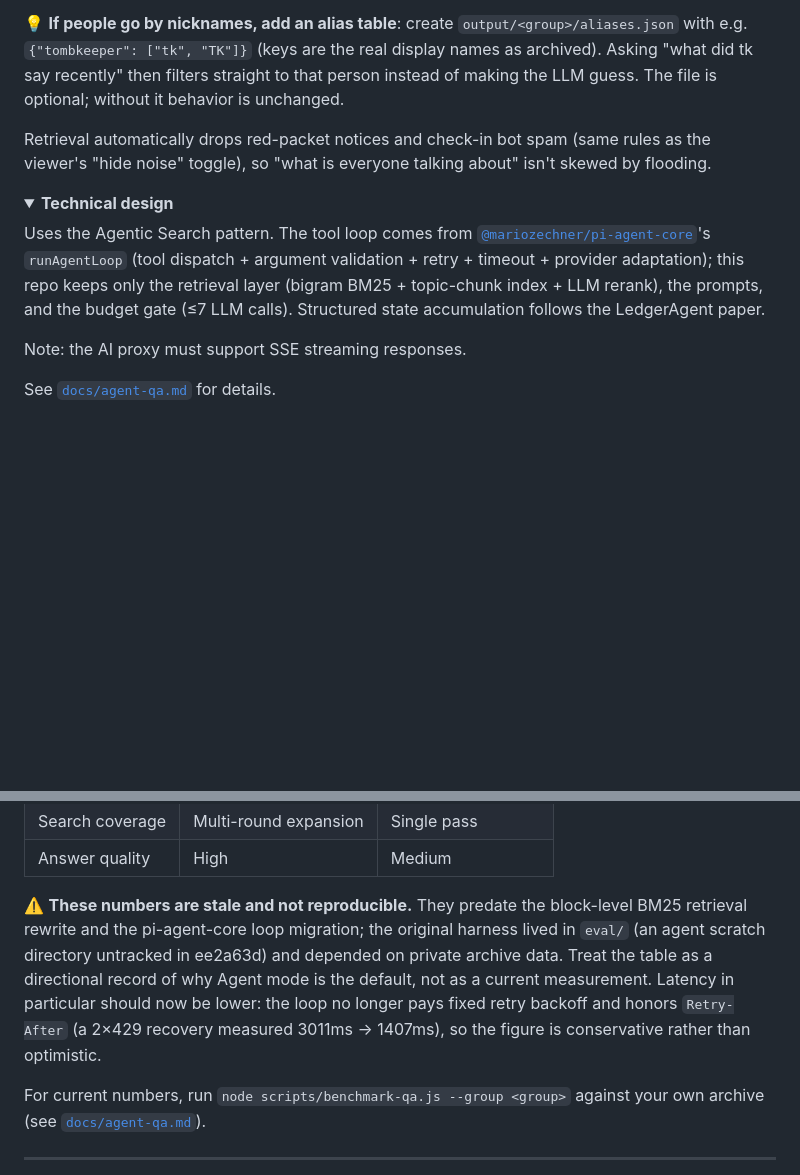
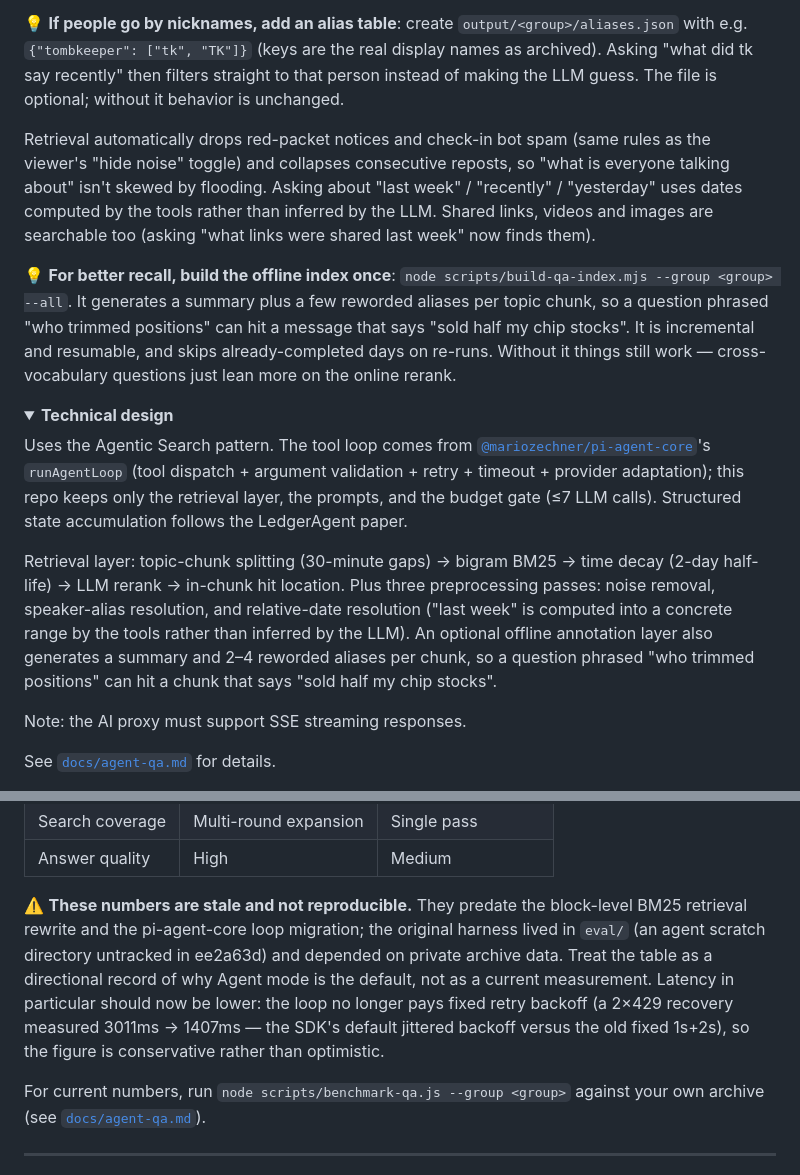
Before and after one commit to alloevil/weibo-chat-auto, a Markdown page: README.md, 2 parts joined by grey strips. Rendered like a GitHub page; folded sections open; blank space fills up the shorter version.

```diff
--- a/README.md
+++ b/README.md
@@ -256,12 +256,16 @@ Ask questions in the toolbar's Q&A box; natural-language time ("recently", "yest
 
 💡 **If people go by nicknames, add an alias table**: create `output/<group>/aliases.json` with e.g. `{"tombkeeper": ["tk", "TK"]}` (keys are the real display names as archived). Asking "what did tk say recently" then filters straight to that person instead of making the LLM guess. The file is optional; without it behavior is unchanged.
 
-Retrieval automatically drops red-packet notices and check-in bot spam (same rules as the viewer's "hide noise" toggle), so "what is everyone talking about" isn't skewed by flooding.
+Retrieval automatically drops red-packet notices and check-in bot spam (same rules as the viewer's "hide noise" toggle) and collapses consecutive reposts, so "what is everyone talking about" isn't skewed by flooding. Asking about "last week" / "recently" / "yesterday" uses dates computed by the tools rather than inferred by the LLM. Shared links, videos and images are searchable too (asking "what links were shared last week" now finds them).
+
+💡 **For better recall, build the offline index once**: `node scripts/build-qa-index.mjs --group <group> --all`. It generates a summary plus a few reworded aliases per topic chunk, so a question phrased "who trimmed positions" can hit a message that says "sold half my chip stocks". It is incremental and resumable, and skips already-completed days on re-runs. Without it things still work — cross-vocabulary questions just lean more on the online rerank.
 
 <details>
 <summary><b>Technical design</b></summary>
 
-Uses the Agentic Search pattern. The tool loop comes from [`@mariozechner/pi-agent-core`](https://www.npmjs.com/package/@mariozechner/pi-agent-core)'s `runAgentLoop` (tool dispatch + argument validation + retry + timeout + provider adaptation); this repo keeps only the retrieval layer (bigram BM25 + topic-chunk index + LLM rerank), the prompts, and the budget gate (≤7 LLM calls). Structured state accumulation follows the LedgerAgent paper.
+Uses the Agentic Search pattern. The tool loop comes from [`@mariozechner/pi-agent-core`](https://www.npmjs.com/package/@mariozechner/pi-agent-core)'s `runAgentLoop` (tool dispatch + argument validation + retry + timeout + provider adaptation); this repo keeps only the retrieval layer, the prompts, and the budget gate (≤7 LLM calls). Structured state accumulation follows the LedgerAgent paper.
+
+Retrieval layer: topic-chunk splitting (30-minute gaps) → bigram BM25 → time decay (2-day half-life) → LLM rerank → in-chunk hit location. Plus three preprocessing passes: noise removal, speaker-alias resolution, and relative-date resolution ("last week" is computed into a concrete range by the tools rather than inferred by the LLM). An optional offline annotation layer also generates a summary and 2–4 reworded aliases per chunk, so a question phrased "who trimmed positions" can hit a chunk that says "sold half my chip stocks".
 
 Note: the AI proxy must support SSE streaming responses.
 
@@ -277,7 +281,7 @@ See [`docs/agent-qa.md`](docs/agent-qa.md) for details.
 | Search coverage | Multi-round expansion | Single pass |
 | Answer quality | High | Medium |
 
-⚠️ **These numbers are stale and not reproducible.** They predate the block-level BM25 retrieval rewrite and the pi-agent-core loop migration; the original harness lived in `eval/` (an agent scratch directory untracked in ee2a63d) and depended on private archive data. Treat the table as a directional record of why Agent mode is the default, not as a current measurement. Latency in particular should now be lower: the loop no longer pays fixed retry backoff and honors `Retry-After` (a 2×429 recovery measured 3011ms → 1407ms), so the figure is conservative rather than optimistic.
+⚠️ **These numbers are stale and not reproducible.** They predate the block-level BM25 retrieval rewrite and the pi-agent-core loop migration; the original harness lived in `eval/` (an agent scratch directory untracked in ee2a63d) and depended on private archive data. Treat the table as a directional record of why Agent mode is the default, not as a current measurement. Latency in particular should now be lower: the loop no longer pays fixed retry backoff (a 2×429 recovery measured 3011ms → 1407ms — the SDK's default jittered backoff versus the old fixed 1s+2s), so the figure is conservative rather than optimistic.
 
 For current numbers, run `node scripts/benchmark-qa.js --group <group>` against your own archive (see [`docs/agent-qa.md`](docs/agent-qa.md#benchmark-结果)).
 
```
Also changed, not shown: README.zh-CN.md (+7 -3 lines).
